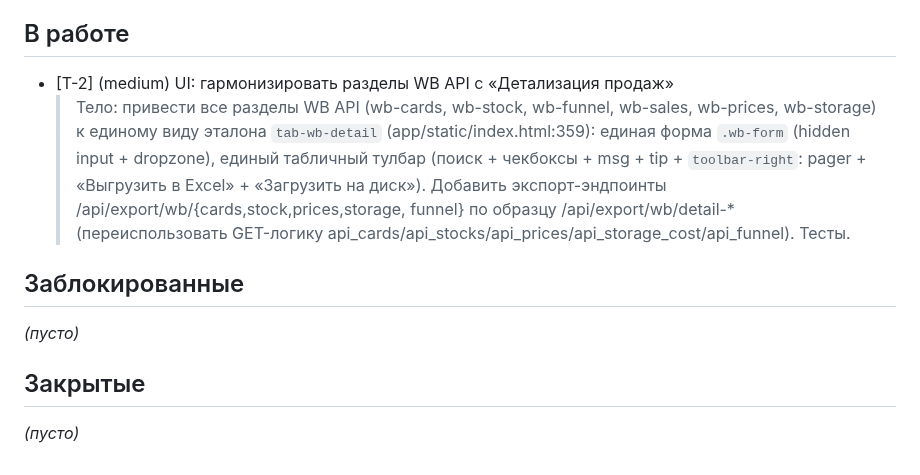
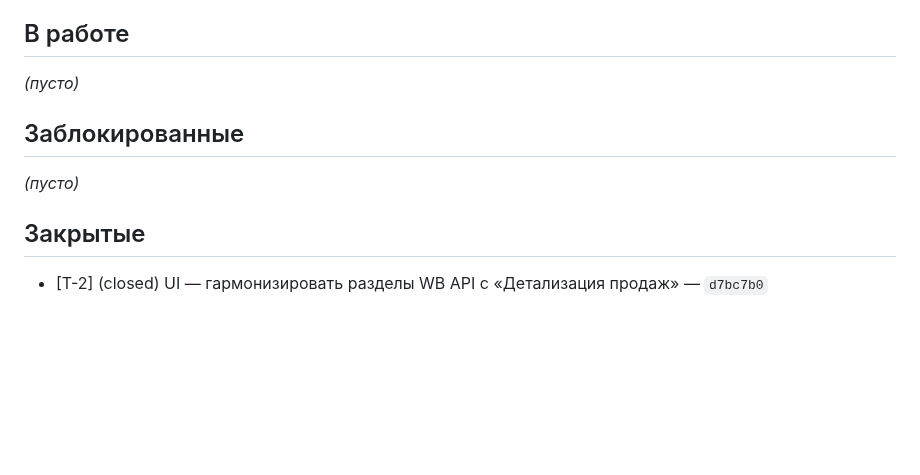
Before and after one commit to KonstantinPR/agent-market, a Markdown page: TICKETS.md, the part around the change. Rendered like a GitHub page; blank space fills up the shorter version.

Commit message:
docs: T-2 → Закрытые

```diff
--- a/TICKETS.md
+++ b/TICKETS.md
@@ -52,15 +52,7 @@
 
 ## В работе
 
-- [T-2] (medium) UI: гармонизировать разделы WB API с «Детализация продаж»
-  > Тело: привести все разделы WB API (wb-cards, wb-stock, wb-funnel,
-  > wb-sales, wb-prices, wb-storage) к единому виду эталона `tab-wb-detail`
-  > (app/static/index.html:359): единая форма `.wb-form` (hidden input +
-  > dropzone), единый табличный тулбар (поиск + чекбоксы + msg + tip +
-  > `toolbar-right`: pager + «Выгрузить в Excel» + «Загрузить на диск»).
-  > Добавить экспорт-эндпоинты /api/export/wb/{cards,stock,prices,storage,
-  > funnel} по образцу /api/export/wb/detail-* (переиспользовать GET-логику
-  > api_cards/api_stocks/api_prices/api_storage_cost/api_funnel). Тесты.
+_(пусто)_
 
 ## Заблокированные
 
@@ -68,4 +60,4 @@ _(пусто)_
 
 ## Закрытые
 
-_(пусто)_
+- [T-2] (closed) UI — гармонизировать разделы WB API с «Детализация продаж» — `d7bc7b0`
```
